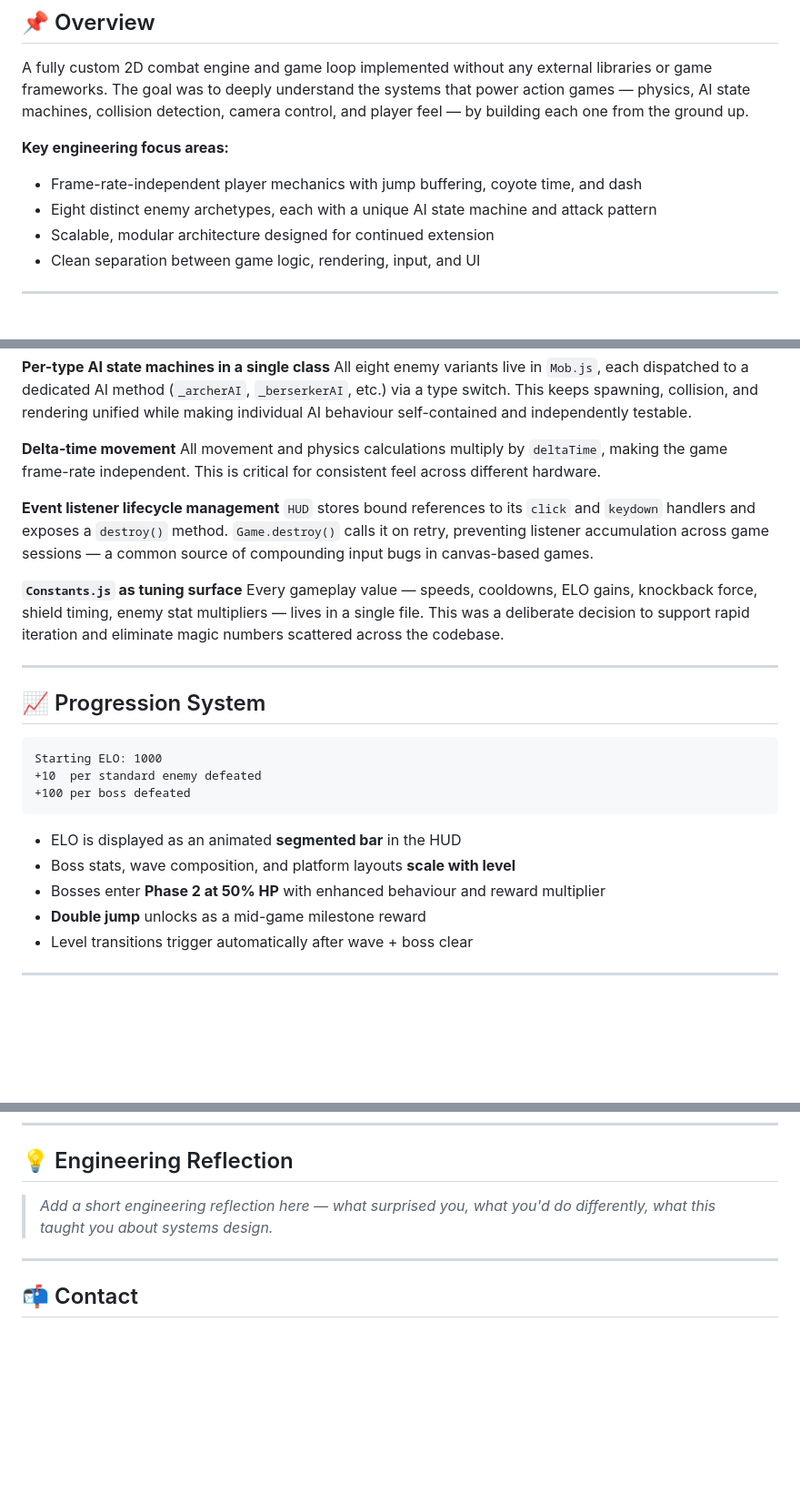
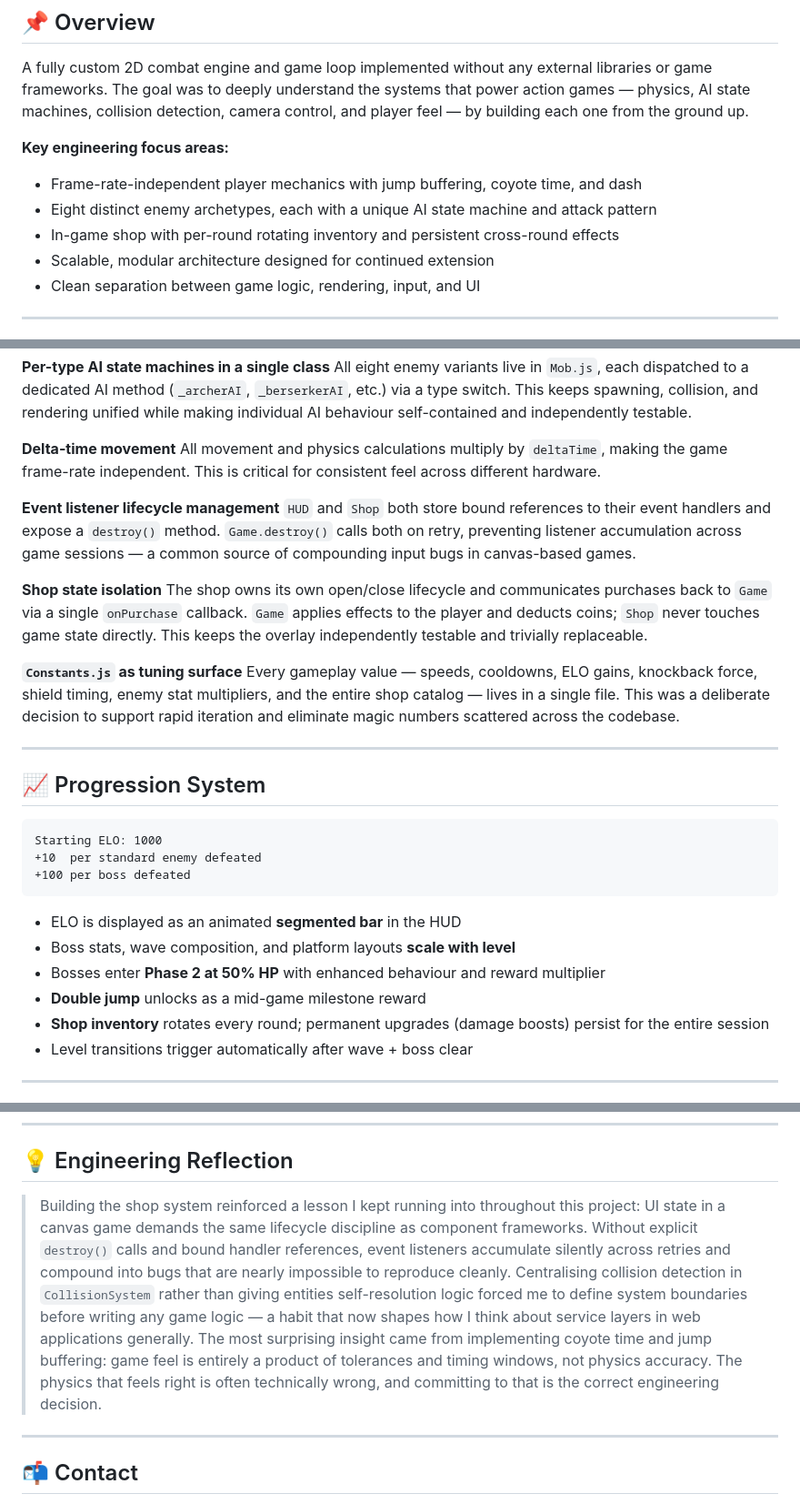
Before and after one commit to Vignesh-P-C/2D-Elo-Game-using-JS, a Markdown page: README.md, 3 parts joined by grey strips. Shown at 91% size. GitHub-like rendering; blank space fills up the shorter version.

```diff
--- a/README.md
+++ b/README.md
@@ -29,6 +29,7 @@ A fully custom 2D combat engine and game loop implemented without any external l
 **Key engineering focus areas:**
 - Frame-rate-independent player mechanics with jump buffering, coyote time, and dash
 - Eight distinct enemy archetypes, each with a unique AI state machine and attack pattern
+- In-game shop with per-round rotating inventory and persistent cross-round effects
 - Scalable, modular architecture designed for continued extension
 - Clean separation between game logic, rendering, input, and UI
 
@@ -156,10 +168,13 @@ All eight enemy variants live in `Mob.js`, each dispatched to a dedicated AI met
 All movement and physics calculations multiply by `deltaTime`, making the game frame-rate independent. This is critical for consistent feel across different hardware.
 
 **Event listener lifecycle management**
-`HUD` stores bound references to its `click` and `keydown` handlers and exposes a `destroy()` method. `Game.destroy()` calls it on retry, preventing listener accumulation across game sessions — a common source of compounding input bugs in canvas-based games.
+`HUD` and `Shop` both store bound references to their event handlers and expose a `destroy()` method. `Game.destroy()` calls both on retry, preventing listener accumulation across game sessions — a common source of compounding input bugs in canvas-based games.
+
+**Shop state isolation**
+The shop owns its own open/close lifecycle and communicates purchases back to `Game` via a single `onPurchase` callback. `Game` applies effects to the player and deducts coins; `Shop` never touches game state directly. This keeps the overlay independently testable and trivially replaceable.
 
 **`Constants.js` as tuning surface**
-Every gameplay value — speeds, cooldowns, ELO gains, knockback force, shield timing, enemy stat multipliers — lives in a single file. This was a deliberate decision to support rapid iteration and eliminate magic numbers scattered across the codebase.
+Every gameplay value — speeds, cooldowns, ELO gains, knockback force, shield timing, enemy stat multipliers, and the entire shop catalog — lives in a single file. This was a deliberate decision to support rapid iteration and eliminate magic numbers scattered across the codebase.
 
 ---
 
@@ -175,6 +190,7 @@ Starting ELO: 1000
 - Boss stats, wave composition, and platform layouts **scale with level**
 - Bosses enter **Phase 2 at 50% HP** with enhanced behaviour and reward multiplier
 - **Double jump** unlocks as a mid-game milestone reward
+- **Shop inventory** rotates every round; permanent upgrades (damage boosts) persist for the entire session
 - Level transitions trigger automatically after wave + boss clear
 
 ---
@@ -238,17 +254,7 @@ Install the Live Server extension → right-click `index.html` → Open with Liv
 
 ## 💡 Engineering Reflection
 
-<!-- ============================================================ -->
-<!-- PLACEHOLDER: 2–4 sentences about your biggest takeaways.     -->
-<!-- Recruiters value self-awareness. Examples:                    -->
-<!-- - "Implementing coyote time taught me that game feel is a     -->
-<!--   product of careful input buffering, not just physics."      -->
-<!-- - "Centralizing collision detection forced me to think about  -->
-<!--   system boundaries early — a pattern I now apply outside     -->
-<!--   game development."                                          -->
-<!-- ============================================================ -->
-
-> *Add a short engineering reflection here — what surprised you, what you'd do differently, what this taught you about systems design.*
+> Building the shop system reinforced a lesson I kept running into throughout this project: UI state in a canvas game demands the same lifecycle discipline as component frameworks. Without explicit `destroy()` calls and bound handler references, event listeners accumulate silently across retries and compound into bugs that are nearly impossible to reproduce cleanly. Centralising collision detection in `CollisionSystem` rather than giving entities self-resolution logic forced me to define system boundaries before writing any game logic — a habit that now shapes how I think about service layers in web applications generally. The most surprising insight came from implementing coyote time and jump buffering: game feel is entirely a product of tolerances and timing windows, not physics accuracy. The physics that feels right is often technically wrong, and committing to that is the correct engineering decision.
 
 ---
 
```
Also changed, not shown: other parts of README.md (+22 -11 lines).
